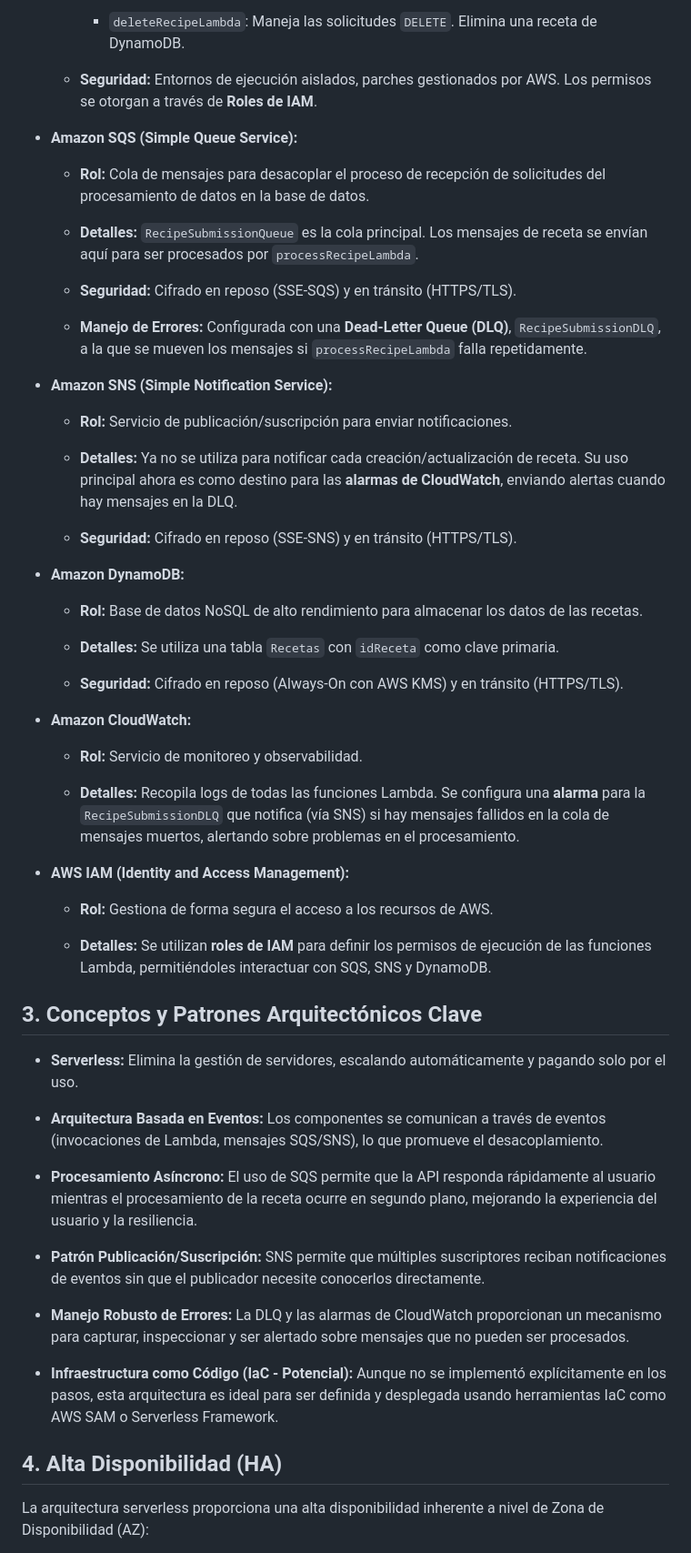
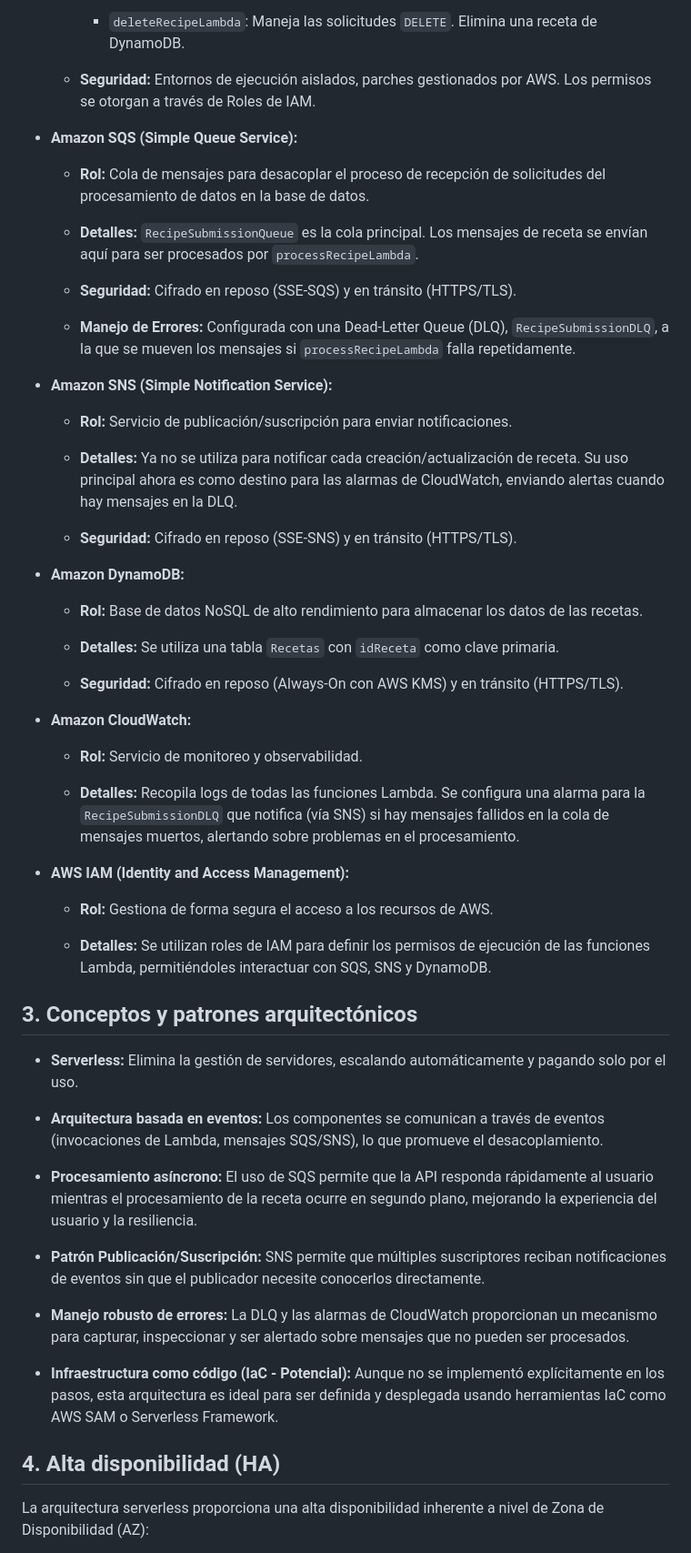
Before and after one commit to davidlm28/Cookbook-an-AWS-hosted-web-, a Markdown page: README.md, the part around one of its changes. Shown at 91% size. GitHub-like rendering.

```diff
--- a/README.md
+++ b/README.md
@@ -62,7 +62,7 @@ La aplicación "Cookbook" está construida sobre una arquitectura **serverless y
 
         * `deleteRecipeLambda`: Maneja las solicitudes `DELETE`. Elimina una receta de DynamoDB.
 
-    * **Seguridad:** Entornos de ejecución aislados, parches gestionados por AWS. Los permisos se otorgan a través de **Roles de IAM**.
+    * **Seguridad:** Entornos de ejecución aislados, parches gestionados por AWS. Los permisos se otorgan a través de Roles de IAM.
 
 * **Amazon SQS (Simple Queue Service):**
 
@@ -72,13 +72,13 @@ La aplicación "Cookbook" está construida sobre una arquitectura **serverless y
 
     * **Seguridad:** Cifrado en reposo (SSE-SQS) y en tránsito (HTTPS/TLS).
 
-    * **Manejo de Errores:** Configurada con una **Dead-Letter Queue (DLQ)**, `RecipeSubmissionDLQ`, a la que se mueven los mensajes si `processRecipeLambda` falla repetidamente.
+    * **Manejo de Errores:** Configurada con una Dead-Letter Queue (DLQ), `RecipeSubmissionDLQ`, a la que se mueven los mensajes si `processRecipeLambda` falla repetidamente.
 
 * **Amazon SNS (Simple Notification Service):**
 
     * **Rol:** Servicio de publicación/suscripción para enviar notificaciones.
 
-    * **Detalles:** Ya no se utiliza para notificar cada creación/actualización de receta. Su uso principal ahora es como destino para las **alarmas de CloudWatch**, enviando alertas cuando hay mensajes en la DLQ.
+    * **Detalles:** Ya no se utiliza para notificar cada creación/actualización de receta. Su uso principal ahora es como destino para las alarmas de CloudWatch, enviando alertas cuando hay mensajes en la DLQ.
 
     * **Seguridad:** Cifrado en reposo (SSE-SNS) y en tránsito (HTTPS/TLS).
 
@@ -94,29 +94,31 @@ La aplicación "Cookbook" está construida sobre una arquitectura **serverless y
 
     * **Rol:** Servicio de monitoreo y observabilidad.
 
-    * **Detalles:** Recopila logs de todas las funciones Lambda. Se configura una **alarma** para la `RecipeSubmissionDLQ` que notifica (vía SNS) si hay mensajes fallidos en la cola de mensajes muertos, alertando sobre problemas en el procesamiento.
+    * **Detalles:** Recopila logs de todas las funciones Lambda. Se configura una alarma para la `RecipeSubmissionDLQ` que notifica (vía SNS) si hay mensajes fallidos en la cola de mensajes muertos, alertando sobre problemas en el procesamiento.
 
 * **AWS IAM (Identity and Access Management):**
 
     * **Rol:** Gestiona de forma segura el acceso a los recursos de AWS.
 
-    * **Detalles:** Se utilizan **roles de IAM** para definir los permisos de ejecución de las funciones Lambda, permitiéndoles interactuar con SQS, SNS y DynamoDB.
+    * **Detalles:** Se utilizan roles de IAM para definir los permisos de ejecución de las funciones Lambda, permitiéndoles interactuar con SQS, SNS y DynamoDB.
 
-## 3. Conceptos y Patrones Arquitectónicos Clave
+
+
+## 3. Conceptos y patrones arquitectónicos
 
 * **Serverless:** Elimina la gestión de servidores, escalando automáticamente y pagando solo por el uso.
 
-* **Arquitectura Basada en Eventos:** Los componentes se comunican a través de eventos (invocaciones de Lambda, mensajes SQS/SNS), lo que promueve el desacoplamiento.
+* **Arquitectura basada en eventos:** Los componentes se comunican a través de eventos (invocaciones de Lambda, mensajes SQS/SNS), lo que promueve el desacoplamiento.
 
-* **Procesamiento Asíncrono:** El uso de SQS permite que la API responda rápidamente al usuario mientras el procesamiento de la receta ocurre en segundo plano, mejorando la experiencia del usuario y la resiliencia.
+* **Procesamiento asíncrono:** El uso de SQS permite que la API responda rápidamente al usuario mientras el procesamiento de la receta ocurre en segundo plano, mejorando la experiencia del usuario y la resiliencia.
 
 * **Patrón Publicación/Suscripción:** SNS permite que múltiples suscriptores reciban notificaciones de eventos sin que el publicador necesite conocerlos directamente.
 
-* **Manejo Robusto de Errores:** La DLQ y las alarmas de CloudWatch proporcionan un mecanismo para capturar, inspeccionar y ser alertado sobre mensajes que no pueden ser procesados.
+* **Manejo robusto de errores:** La DLQ y las alarmas de CloudWatch proporcionan un mecanismo para capturar, inspeccionar y ser alertado sobre mensajes que no pueden ser procesados.
 
-* **Infraestructura como Código (IaC - Potencial):** Aunque no se implementó explícitamente en los pasos, esta arquitectura es ideal para ser definida y desplegada usando herramientas IaC como AWS SAM o Serverless Framework.
+* **Infraestructura como código (IaC - Potencial):** Aunque no se implementó explícitamente en los pasos, esta arquitectura es ideal para ser definida y desplegada usando herramientas IaC como AWS SAM o Serverless Framework.
 
-## 4. Alta Disponibilidad (HA)
+## 4. Alta disponibilidad (HA)
 
 La arquitectura serverless proporciona una alta disponibilidad inherente a nivel de Zona de Disponibilidad (AZ):
 
```
Also changed, not shown: other parts of README.md (+78 -14 lines).
